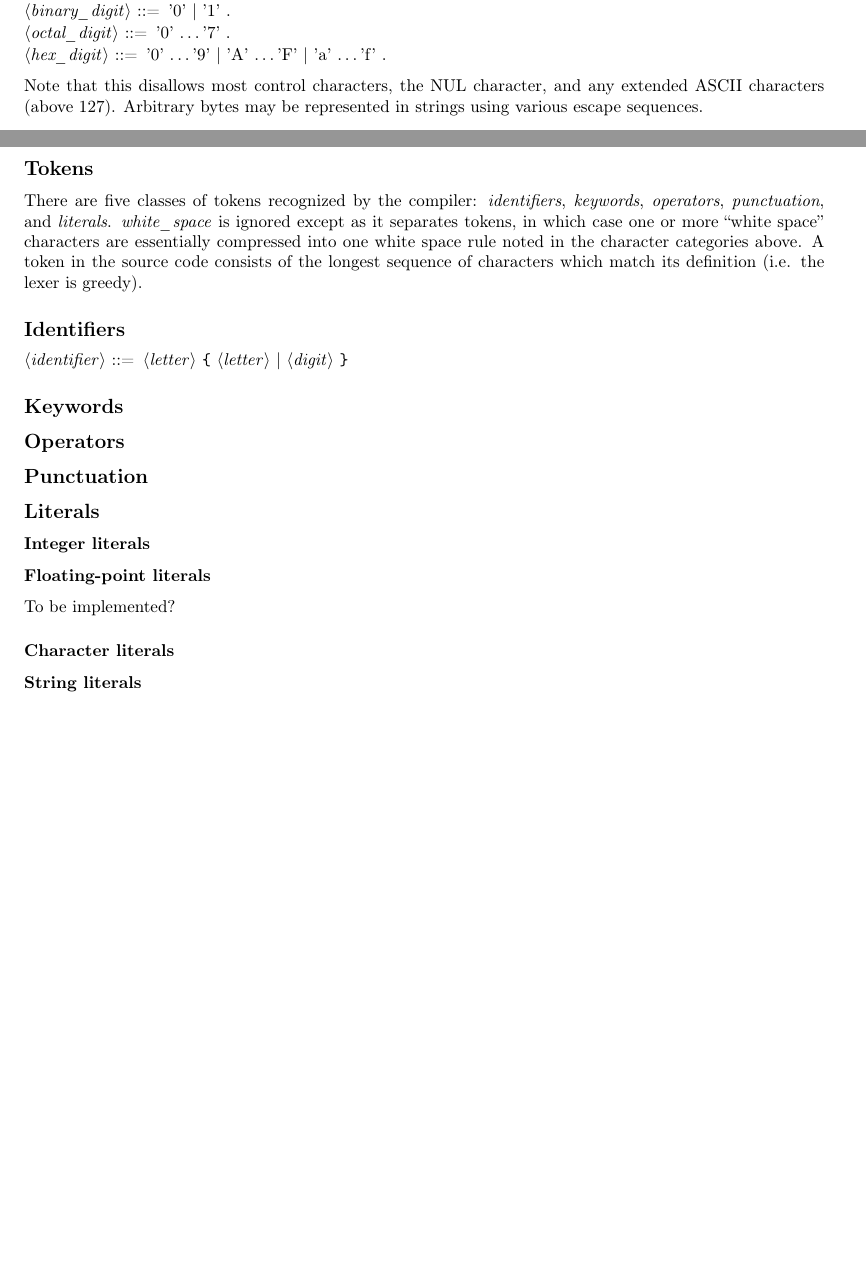
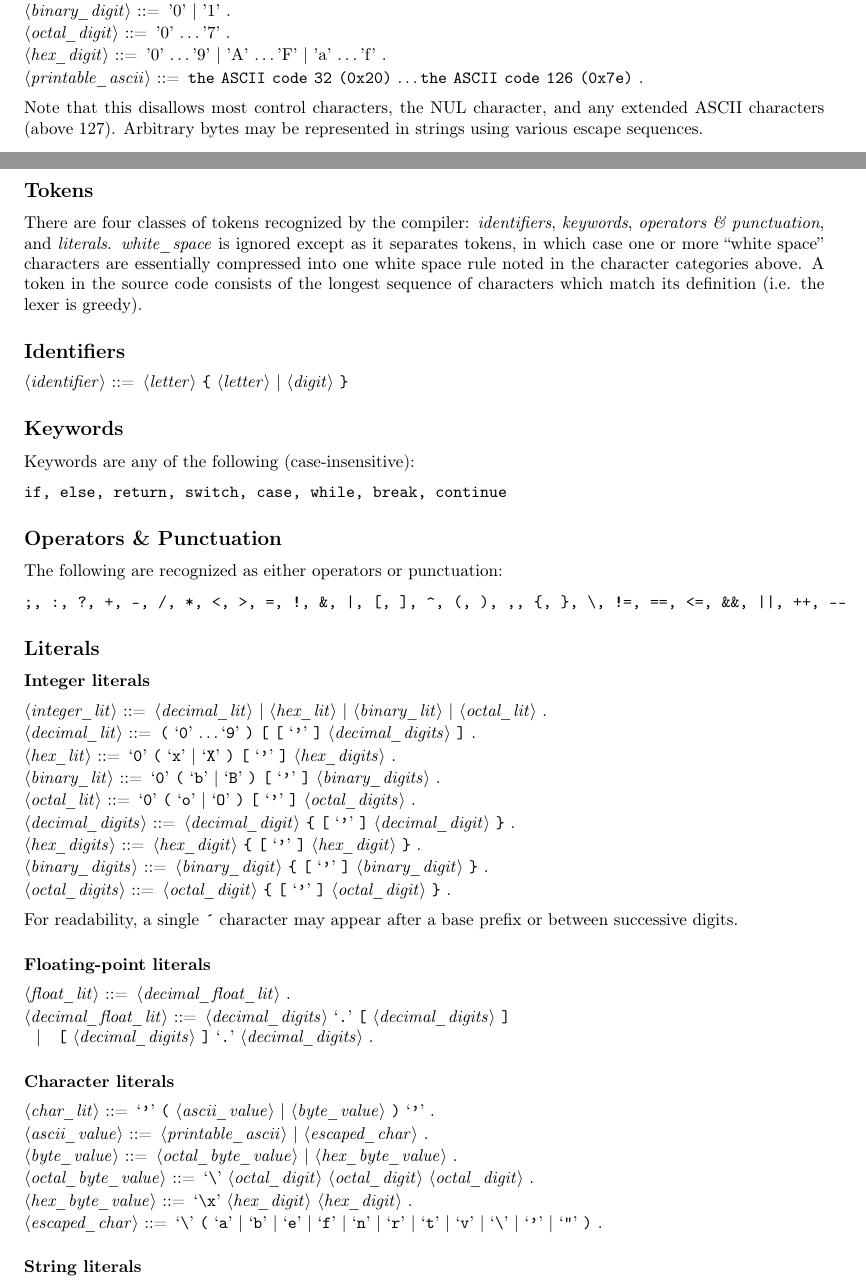
Before and after one commit to comp6210-team5/compiler, a LaTeX document (docs/grammar.tex): two parts of pages 1 and 2 of 2, joined at a grey line, cut so that both start at the same text, the shorter picture padded with empty space. Compiled offline with pdfLaTeX.

Commit message:
I'm working on editing the tokenizer to mirror a language specification. However we want to modify the language spec is to-be-decided, I've just started adapting one from the Go programming language spec. With it mirrored, edits to the tokenizer based on edits to the grammar should be easy since it's just updating the regex in tokenizer.py that corresponds to the grammar rule.
I'd also like to simplify the lexer pass so that it identifies the token type
as it sees the token, rather than having that be a later step carried out in
typing.py. But that's TODO on my part.

We can meet up and do an edit-by-edit merge of this branch once I'm done with
the edits.

```diff
--- a/docs/grammar.tex
+++ b/docs/grammar.tex
@@ -60,6 +60,8 @@ appear in the source text:
 
   <hex_digit> ::= '0' \ldots '9' | 'A' \ldots 'F' | 'a' \ldots 'f' .
 
+  <printable_ascii> ::= "the ASCII code 32 (0x20)" \ldots "the ASCII code 126 (0x7e)" .
+
 \end{grammar}
 Note that this disallows most control characters, the NUL character,
 and any extended ASCII characters (above 127). Arbitrary bytes may be
@@ -77,16 +79,14 @@ tokens (i.e. they are ignored rather than tokenized), since they don't
 have impact on program meaning/form.
 
 \subsection*{Tokens}
-There are five classes of tokens recognized by the compiler:
-\emph{identifiers}, \emph{keywords}, \emph{operators},
-\emph{punctuation}, and \emph{literals}. \emph{white\_space} is
-ignored except as it separates tokens, in which case one or more
-``white space'' characters are essentially compressed into one white
-space rule noted in the character categories above. A token in the
-source code consists of the longest sequence of characters which match
-its definition (i.e. the lexer is greedy).
-
-% TODO: for now we separate operators and punctuation, but should we? Does it matter? My thinking is that having finer token types aids parsing, but even then we'll have to parse to specific characters, rather than arbitrary token classes, most of the time. Example parse logic: "if the next token is a '}', then this is a correct block. if not, error."
+There are four classes of tokens recognized by the compiler:
+\emph{identifiers}, \emph{keywords}, \emph{operators \& punctuation},
+and \emph{literals}. \emph{white\_space} is ignored except as it
+separates tokens, in which case one or more ``white space'' characters
+are essentially compressed into one white space rule noted in the
+character categories above. A token in the source code consists of the
+longest sequence of characters which match its definition (i.e. the
+lexer is greedy).
 
 \subsection*{Identifiers}
 \begin{grammar}
@@ -94,15 +94,69 @@ its definition (i.e. the lexer is greedy).
 \end{grammar}
 
 \subsection*{Keywords}
+Keywords are any of the following (case-insensitive):
+\begin{verbatim}
+if, else, return, switch, case, while, break, continue
+\end{verbatim}
 
-\subsection*{Operators}
-
-\subsection*{Punctuation}
+\subsection*{Operators \& Punctuation}
+The following are recognized as either operators or punctuation:
+% TODO: is '?' a valid operator in C?
+% TODO: and '\', is that for line-breaks?
+\begin{verbatim}
+;, :, ?, +, -, /, *, <, >, =, !, &, |, [, ], ^, (, ), ,, {, }, \, !=, ==, <=, &&, ||, ++, --
+\end{verbatim}
 
 \subsection*{Literals}
 \subsubsection*{Integer literals}
+\begin{grammar}
+  <integer_lit> ::= <decimal_lit> | <hex_lit> | <binary_lit> | <octal_lit> .
+
+  <decimal_lit> ::= \lgrp `0' \ldots `9' \rgrp \lopt \lopt `\'' \ropt <decimal_digits> \ropt .
+
+  <hex_lit> ::= `0' \lgrp `x' | `X' \rgrp \lopt `\'' \ropt <hex_digits> .
+
+  <binary_lit> ::= `0' \lgrp `b' | `B' \rgrp \lopt `\'' \ropt <binary_digits> .
+
+  <octal_lit> ::= `0' \lgrp `o' | `O' \rgrp \lopt `\'' \ropt <octal_digits> .
+
+  <decimal_digits> ::= <decimal_digit> \lrep \lopt `\'' \ropt <decimal_digit> \rrep .
+
+  <hex_digits> ::= <hex_digit> \lrep \lopt `\'' \ropt <hex_digit> \rrep .
+
+  <binary_digits> ::= <binary_digit> \lrep \lopt `\'' \ropt <binary_digit> \rrep .
+
+  <octal_digits> ::= <octal_digit> \lrep \lopt `\'' \ropt <octal_digit> \rrep .
+\end{grammar}
+
+For readability, a single \texttt{\'} character may appear after a base prefix or between successive digits.
+
 \subsubsection*{Floating-point literals}
-To be implemented?
+\begin{grammar}
+  <float_lit> ::= <decimal_float_lit> . %TODO: add hex float literals
+
+  <decimal_float_lit> ::= <decimal_digits> `.' \lopt <decimal_digits> \ropt
+  \alt \lopt <decimal_digits> \ropt `.' <decimal_digits> .
+
+  %TODO: add exponentials
+\end{grammar}
+
 \subsubsection*{Character literals}
+\begin{grammar}
+  <char_lit> ::= `\'' \lgrp <ascii_value> | <byte_value> \rgrp `\'' .
+
+  <ascii_value> ::= <printable_ascii> | <escaped_char> .
+
+  <byte_value> ::= <octal_byte_value> | <hex_byte_value> .
+
+  <octal_byte_value> ::= `\textbackslash' <octal_digit> <octal_digit> <octal_digit> .
+
+  <hex_byte_value> ::= `\textbackslash x' <hex_digit> <hex_digit> .
+
+  % https://en.wikipedia.org/wiki/Escape_sequences_in_C
+  % except '?' because I don't know what trigraphs are
+  <escaped_char> ::= `\textbackslash' \lgrp `a' | `b' | `e' | `f' | `n' | `r' | `t' | `v' | `\textbackslash' | `\'' | `\"' \rgrp .
+\end{grammar}
+
 \subsubsection*{String literals}
 \end{document}
```
Also changed, not shown: 1 other file.
